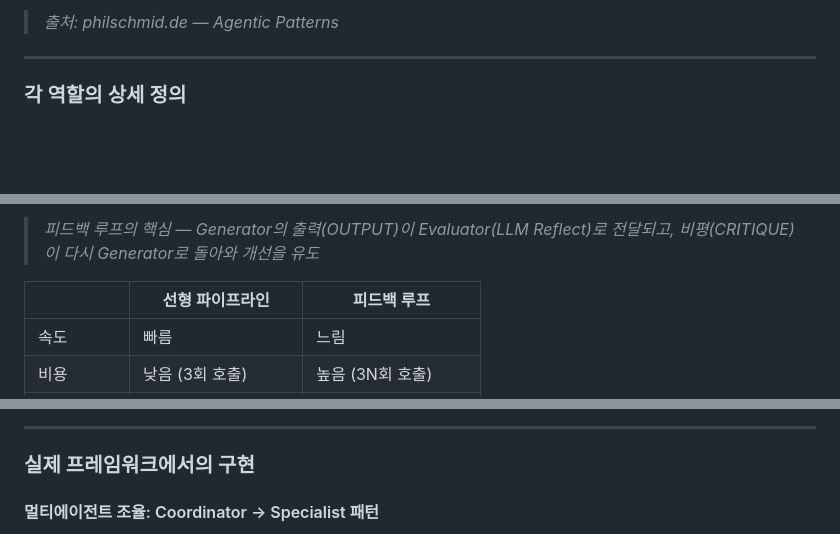
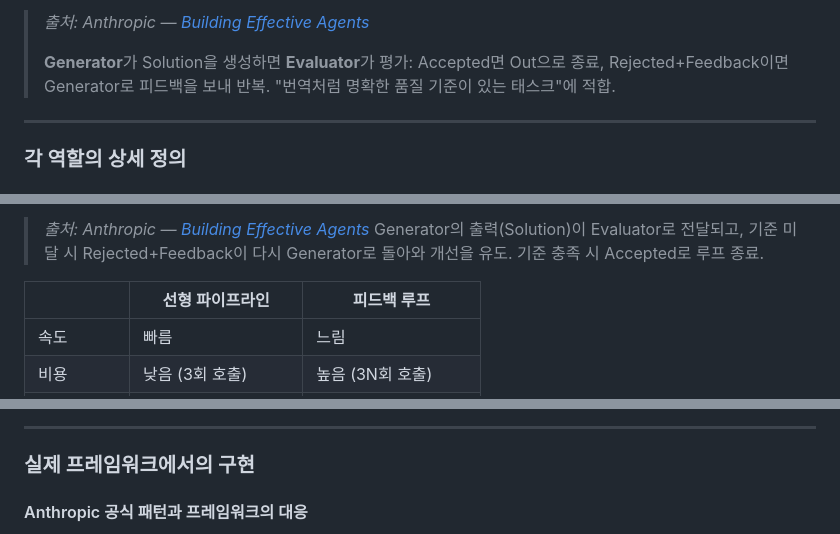
Before and after one commit to youngyunkimai/claude_study, a Markdown page: ai_engineering_evolution.md, 3 parts joined by grey strips. GitHub-like rendering; blank space fills up the shorter version.

```diff
--- a/ai_engineering_evolution.md
+++ b/ai_engineering_evolution.md
@@ -182,5 +216,7 @@ LLM을 "강력하지만 제어가 필요한 하드웨어"로 보고, 하네스
 
-> *출처: philschmid.de — Agentic Patterns*
+> *출처: Anthropic — [Building Effective Agents](https://www.anthropic.com/research/building-effective-agents)*
+>
+> **Generator**가 Solution을 생성하면 **Evaluator**가 평가: Accepted면 Out으로 종료, Rejected+Feedback이면 Generator로 피드백을 보내 반복. "번역처럼 명확한 품질 기준이 있는 태스크"에 적합.
 
 ---
 
@@ -255,5 +291,6 @@ Plan → Generate → Evaluate
 
-> *피드백 루프의 핵심 — Generator의 출력(OUTPUT)이 Evaluator(LLM Reflect)로 전달되고, 비평(CRITIQUE)이 다시 Generator로 돌아와 개선을 유도*
+> *출처: Anthropic — [Building Effective Agents](https://www.anthropic.com/research/building-effective-agents)*
+> Generator의 출력(Solution)이 Evaluator로 전달되고, 기준 미달 시 Rejected+Feedback이 다시 Generator로 돌아와 개선을 유도. 기준 충족 시 Accepted로 루프 종료.
 
 | | 선형 파이프라인 | 피드백 루프 |
 |--|--|--|
@@ -293,5 +331,5 @@ Plan → Generate → Evaluate
 
 ### 실제 프레임워크에서의 구현
 
-#### 멀티에이전트 조율: Coordinator → Specialist 패턴
+#### Anthropic 공식 패턴과 프레임워크의 대응
 
```
Also changed, not shown: other parts of ai_engineering_evolution.md (+53 -10 lines).
